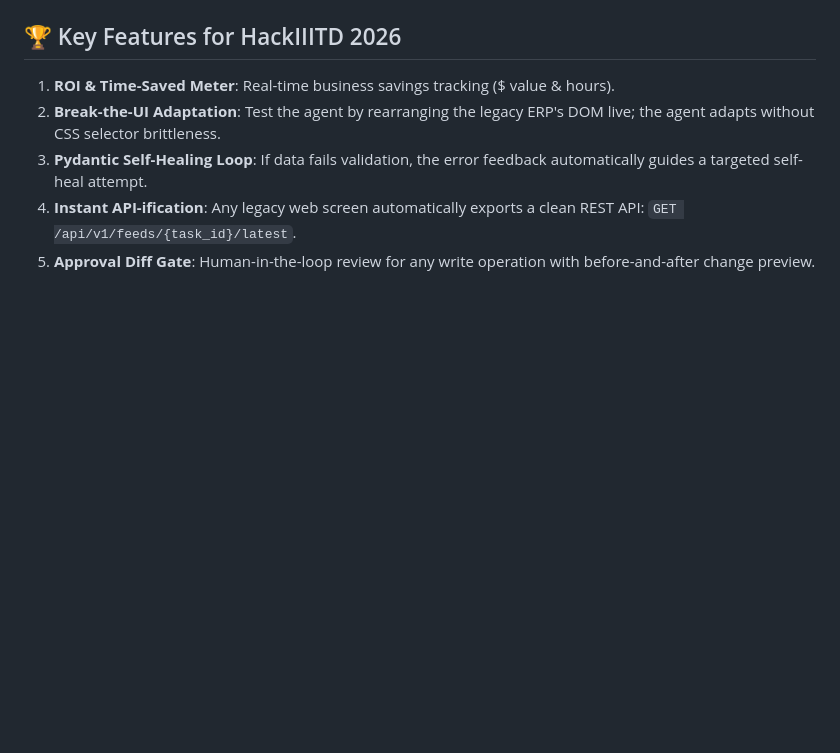
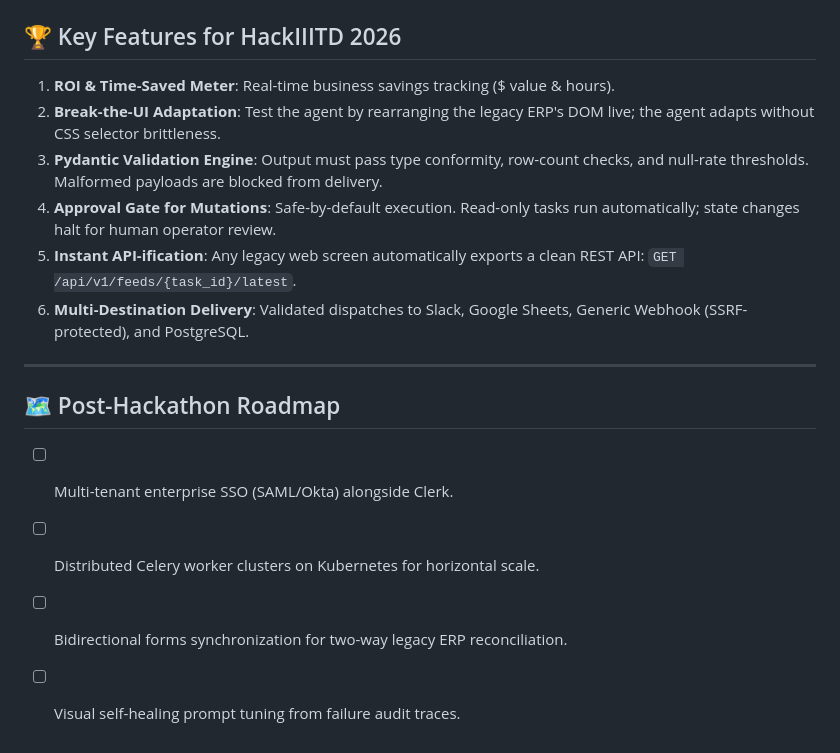
Before and after one commit to kainturasourav0-star/legacybridge, a Markdown page: README.md, the part around one of its changes. Drawn GitHub-style; blank space fills up the shorter version.

```diff
--- a/README.md
+++ b/README.md
@@ -104,6 +131,15 @@ legacybridge/
 ## 🏆 Key Features for HackIIITD 2026
 1. **ROI & Time-Saved Meter**: Real-time business savings tracking ($ value & hours).
 2. **Break-the-UI Adaptation**: Test the agent by rearranging the legacy ERP's DOM live; the agent adapts without CSS selector brittleness.
-3. **Pydantic Self-Healing Loop**: If data fails validation, the error feedback automatically guides a targeted self-heal attempt.
-4. **Instant API-ification**: Any legacy web screen automatically exports a clean REST API: `GET /api/v1/feeds/{task_id}/latest`.
-5. **Approval Diff Gate**: Human-in-the-loop review for any write operation with before-and-after change preview.
+3. **Pydantic Validation Engine**: Output must pass type conformity, row-count checks, and null-rate thresholds. Malformed payloads are blocked from delivery.
+4. **Approval Gate for Mutations**: Safe-by-default execution. Read-only tasks run automatically; state changes halt for human operator review.
+5. **Instant API-ification**: Any legacy web screen automatically exports a clean REST API: `GET /api/v1/feeds/{task_id}/latest`.
+6. **Multi-Destination Delivery**: Validated dispatches to Slack, Google Sheets, Generic Webhook (SSRF-protected), and PostgreSQL.
+
+---
+
+## 🗺️ Post-Hackathon Roadmap
+- [ ] Multi-tenant enterprise SSO (SAML/Okta) alongside Clerk.
+- [ ] Distributed Celery worker clusters on Kubernetes for horizontal scale.
+- [ ] Bidirectional forms synchronization for two-way legacy ERP reconciliation.
+- [ ] Visual self-healing prompt tuning from failure audit traces.
```
Also changed, not shown: other parts of README.md (+48 -21 lines).
